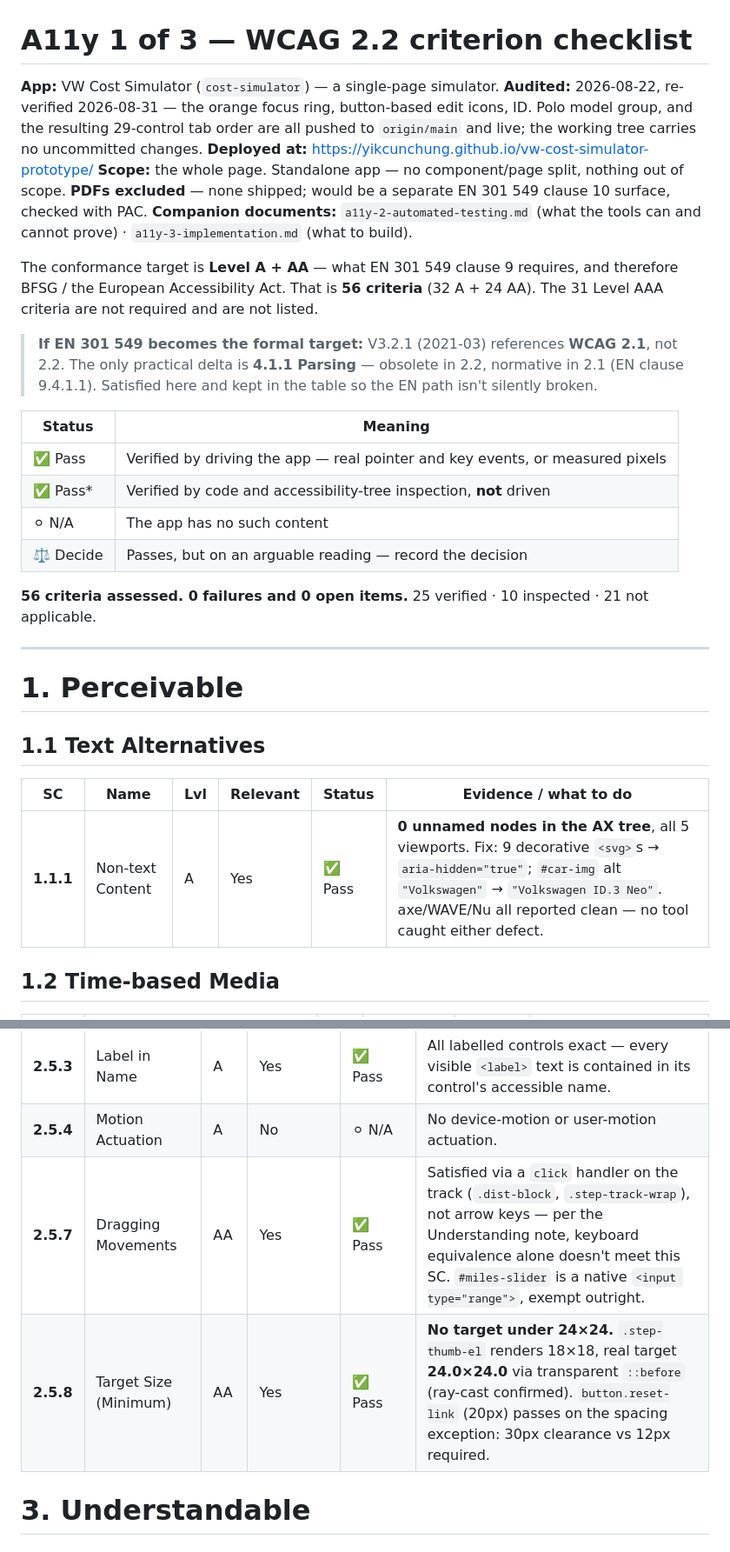
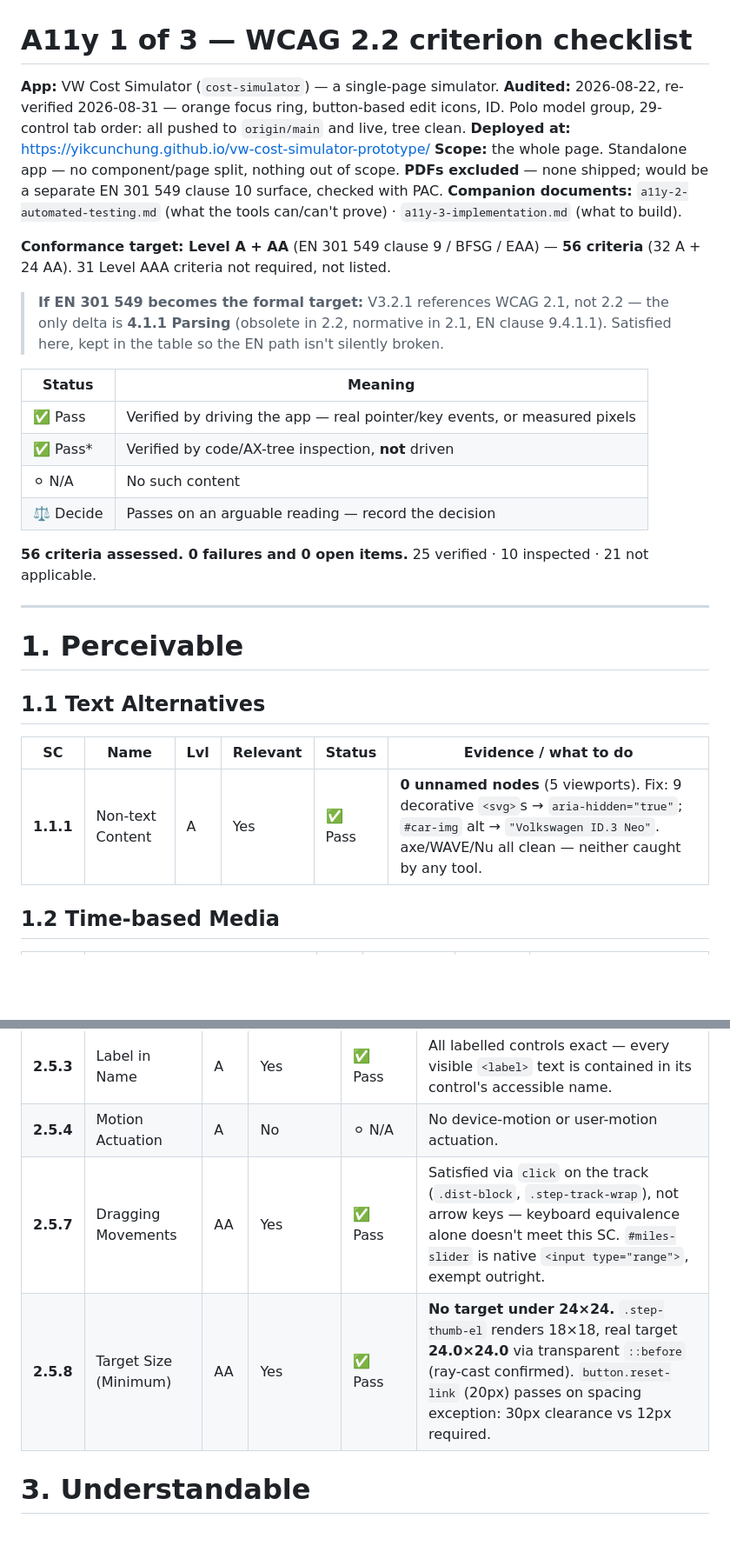
Before and after one commit to yikcunchung/vw-cost-simulator-prototype, a Markdown page: a11y-1-criteria.md, 2 parts joined by grey strips. Shown at 87% size. Drawn GitHub-style; blank space fills up the shorter version.

```diff
--- a/a11y-1-criteria.md
+++ b/a11y-1-criteria.md
@@ -1,29 +1,27 @@
 # A11y 1 of 3 — WCAG 2.2 criterion checklist
 
 **App:** VW Cost Simulator (`cost-simulator`) — a single-page simulator.
-**Audited:** 2026-08-22, re-verified 2026-08-31 — the orange focus ring, button-based edit icons,
-ID. Polo model group, and the resulting 29-control tab order are all pushed to `origin/main` and
-live; the working tree carries no uncommitted changes.
+**Audited:** 2026-08-22, re-verified 2026-08-31 — orange focus ring, button-based edit icons, ID.
+Polo model group, 29-control tab order: all pushed to `origin/main` and live, tree clean.
 **Deployed at:** https://yikcunchung.github.io/vw-cost-simulator-prototype/
 **Scope:** the whole page. Standalone app — no component/page split, nothing out of scope.
 **PDFs excluded** — none shipped; would be a separate EN 301 549 clause 10 surface, checked with PAC.
-**Companion documents:** `a11y-2-automated-testing.md` (what the tools can and cannot prove) ·
+**Companion documents:** `a11y-2-automated-testing.md` (what the tools can/can't prove) ·
 `a11y-3-implementation.md` (what to build).
 
-The conformance target is **Level A + AA** — what EN 301 549 clause 9 requires, and therefore
-BFSG / the European Accessibility Act. That is **56 criteria** (32 A + 24 AA). The 31 Level AAA
-criteria are not required and are not listed.
+**Conformance target: Level A + AA** (EN 301 549 clause 9 / BFSG / EAA) — **56 criteria** (32 A +
+24 AA). 31 Level AAA criteria not required, not listed.
 
-> **If EN 301 549 becomes the formal target:** V3.2.1 (2021-03) references **WCAG 2.1**, not 2.2.
-> The only practical delta is **4.1.1 Parsing** — obsolete in 2.2, normative in 2.1 (EN clause
-> 9.4.1.1). Satisfied here and kept in the table so the EN path isn't silently broken.
+> **If EN 301 549 becomes the formal target:** V3.2.1 references WCAG 2.1, not 2.2 — the only
+> delta is **4.1.1 Parsing** (obsolete in 2.2, normative in 2.1, EN clause 9.4.1.1). Satisfied
+> here, kept in the table so the EN path isn't silently broken.
 
 | Status | Meaning |
 |---|---|
-| ✅ Pass | Verified by driving the app — real pointer and key events, or measured pixels |
-| ✅ Pass\* | Verified by code and accessibility-tree inspection, **not** driven |
-| ⚪ N/A | The app has no such content |
-| ⚖️ Decide | Passes, but on an arguable reading — record the decision |
+| ✅ Pass | Verified by driving the app — real pointer/key events, or measured pixels |
+| ✅ Pass\* | Verified by code/AX-tree inspection, **not** driven |
+| ⚪ N/A | No such content |
+| ⚖️ Decide | Passes on an arguable reading — record the decision |
 
 **56 criteria assessed. 0 failures and 0 open items.** 25 verified · 10 inspected · 21 not applicable.
 
@@ -36,7 +34,7 @@ criteria are not required and are not listed.
 
 | SC | Name | Lvl | Relevant | Status | Evidence / what to do |
 |---|---|---|---|---|---|
-| **1.1.1** | Non-text Content | A | Yes | ✅ Pass | **0 unnamed nodes in the AX tree**, all 5 viewports. Fix: 9 decorative `<svg>`s → `aria-hidden="true"`; `#car-img` alt `"Volkswagen"` → `"Volkswagen ID.3 Neo"`. axe/WAVE/Nu all reported clean — no tool caught either defect. |
+| **1.1.1** | Non-text Content | A | Yes | ✅ Pass | **0 unnamed nodes** (5 viewports). Fix: 9 decorative `<svg>`s → `aria-hidden="true"`; `#car-img` alt → `"Volkswagen ID.3 Neo"`. axe/WAVE/Nu all clean — neither caught by any tool. |
 
 
 ## 1.2 Time-based Media
@@ -125,8 +123,8 @@ criteria are not required and are not listed.
 | **2.5.2** | Pointer Cancellation | A | Yes | ✅ Pass* | Activation is on the up-event; the step thumbs bind `mousedown` only to begin a drag, and a drag can be abandoned. |
 | **2.5.3** | Label in Name | A | Yes | ✅ Pass | All labelled controls exact — every visible `<label>` text is contained in its control's accessible name. |
 | **2.5.4** | Motion Actuation | A | No | ⚪ N/A | No device-motion or user-motion actuation. |
-| **2.5.7** | Dragging Movements | AA | Yes | ✅ Pass | Satisfied via a `click` handler on the track (`.dist-block`, `.step-track-wrap`), not arrow keys — per the Understanding note, keyboard equivalence alone doesn't meet this SC. `#miles-slider` is a native `<input type="range">`, exempt outright. |
-| **2.5.8** | Target Size (Minimum) | AA | Yes | ✅ Pass | **No target under 24×24.** `.step-thumb-el` renders 18×18, real target **24.0×24.0** via transparent `::before` (ray-cast confirmed). `button.reset-link` (20px) passes on the spacing exception: 30px clearance vs 12px required. |
+| **2.5.7** | Dragging Movements | AA | Yes | ✅ Pass | Satisfied via `click` on the track (`.dist-block`, `.step-track-wrap`), not arrow keys — keyboard equivalence alone doesn't meet this SC. `#miles-slider` is native `<input type="range">`, exempt outright. |
+| **2.5.8** | Target Size (Minimum) | AA | Yes | ✅ Pass | **No target under 24×24.** `.step-thumb-el` renders 18×18, real target **24.0×24.0** via transparent `::before` (ray-cast confirmed). `button.reset-link` (20px) passes on spacing exception: 30px clearance vs 12px required. |
 
 
 # 3. Understandable
```
Also changed, not shown: other parts of a11y-1-criteria.md (+23 -26 lines), a11y-2-automated-testing.md (+77 -90 lines), a11y-3-implementation.md (+117 -124 lines).
